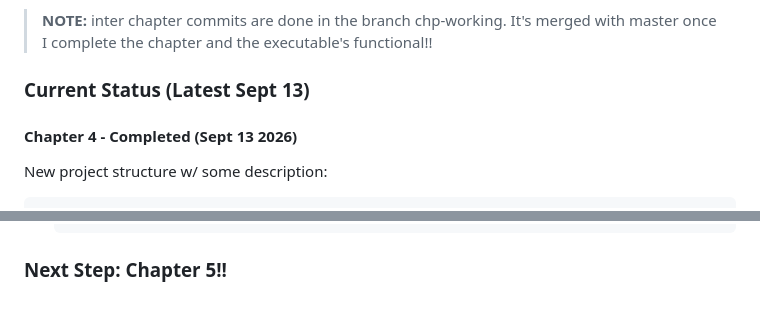
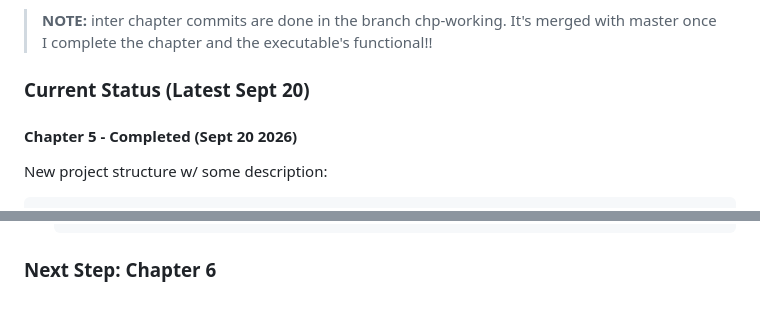
Before and after one commit to Rhythmic-Ocean/Browser.Engineering-in-Cpp, a Markdown page: README.md, 2 parts joined by grey strips. Rendered like a GitHub page.

````diff
--- a/README.md
+++ b/README.md
@@ -4,9 +4,9 @@ The original book's implemented in python.
 
 > **NOTE:** inter chapter commits are done in the branch chp<x>-working. It's merged with master once I complete the chapter and the executable's functional!!
 
-### Current Status (Latest Sept 13)
+### Current Status (Latest Sept 20)
 
-#### Chapter 4 - Completed (Sept 13 2026)
+#### Chapter 5 - Completed (Sept 20 2026)
 
 New project structure w/ some description:
 
@@ -74,4 +73,4 @@ New project structure w/ some description:
   ./Browser https://browser.engineering/examples/xiyouji.html
   ```
 
-### Next Step: Chapter 5!!
+### Next Step: Chapter 6
````
Also changed, not shown: other parts of README.md (+11 -12 lines), assets/image/chp5-complete-1.png (added), assets/image/chp5-complete-2.png (added), 2 other files.
